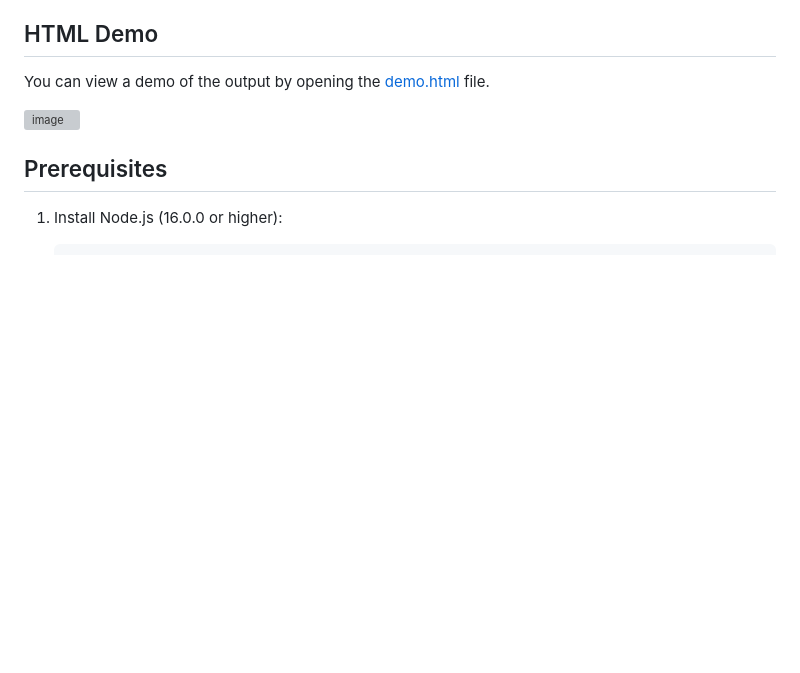
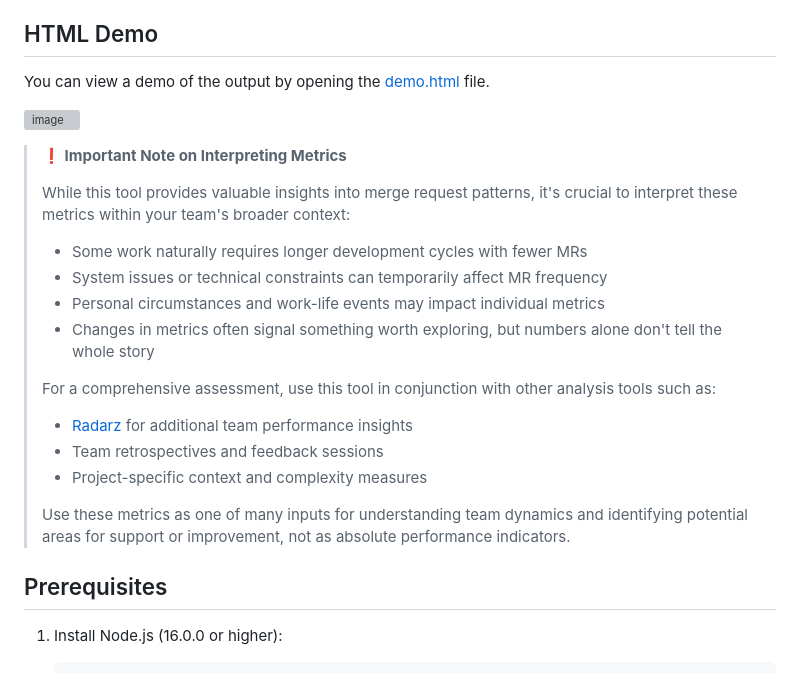
Before and after one commit to lyonsv/gitlab-metrics-collector, a Markdown page: README.md, the part around the change. Drawn GitHub-style; blank space fills up the shorter version; grey boxes are pictures that could not be loaded.

Commit message:
Update README with some information on limitations of the tool.

```diff
--- a/README.md
+++ b/README.md
@@ -20,6 +20,21 @@ You can view a demo of the output by opening the [demo.html](https://github.com/
 
 ![image](https://github.com/user-attachments/assets/d97fd958-d314-4c89-bd6a-61e2bf7d58fc)
 
+> **❗ Important Note on Interpreting Metrics**
+>
+> While this tool provides valuable insights into merge request patterns, it's crucial to interpret these metrics within your team's broader context:
+>
+> - Some work naturally requires longer development cycles with fewer MRs
+> - System issues or technical constraints can temporarily affect MR frequency
+> - Personal circumstances and work-life events may impact individual metrics
+> - Changes in metrics often signal something worth exploring, but numbers alone don't tell the whole story
+>
+> For a comprehensive assessment, use this tool in conjunction with other analysis tools such as:
+> - [Radarz](https://radarz.built.ie) for additional team performance insights
+> - Team retrospectives and feedback sessions
+> - Project-specific context and complexity measures
+>
+> Use these metrics as one of many inputs for understanding team dynamics and identifying potential areas for support or improvement, not as absolute performance indicators.
 
 ## Prerequisites
 
```
